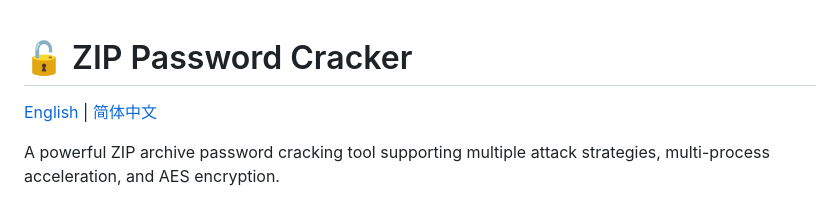
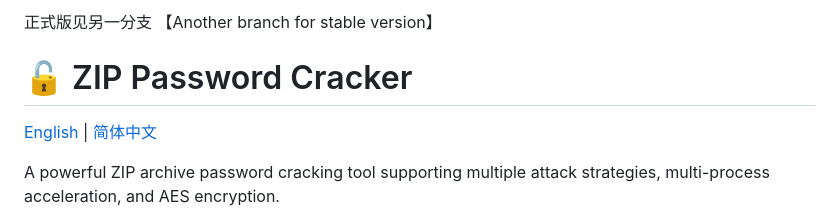
Before and after one commit to combodevy/zipcracker, a Markdown page: README.md, the part around the change. Drawn GitHub-style.

Commit message:
Add note about stable version in another branch

```diff
--- a/README.md
+++ b/README.md
@@ -1,3 +1,5 @@
+正式版见另一分支 【Another branch for stable version】
+
 # 🔓 ZIP Password Cracker
 
 [English](README.md) | [简体中文](README.zh-CN.md)
```
